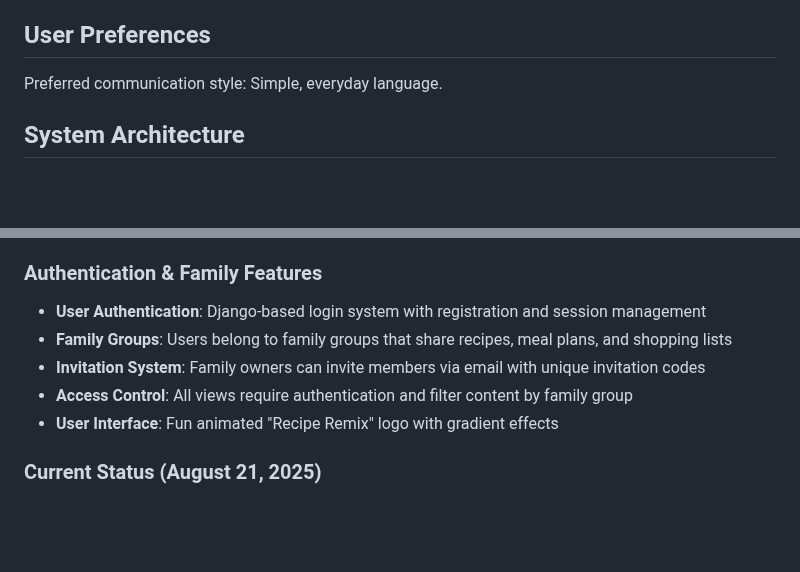
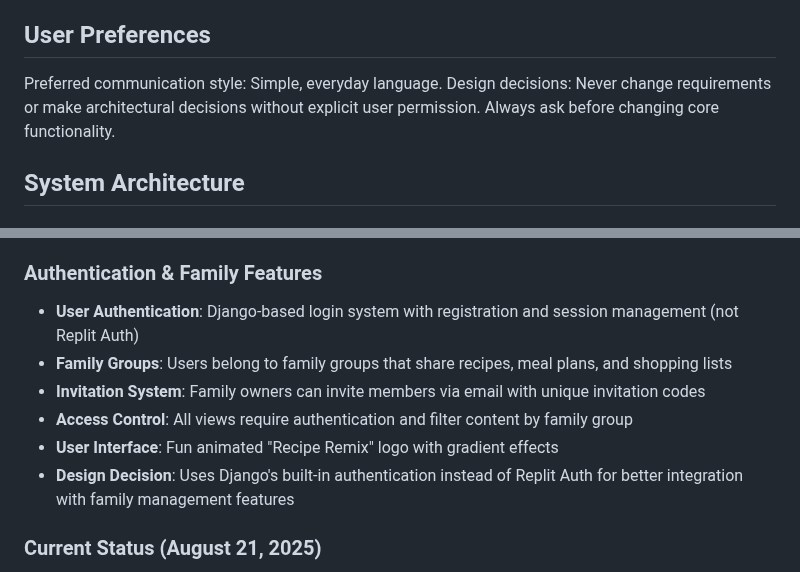
Before and after one commit to rczamor/recipe-remix, a Markdown page: replit.md, 2 parts joined by grey strips. Drawn GitHub-style; blank space fills up the shorter version.

Commit message:
Document user preferences and clarify authentication choices
Update replit.md to reflect user preferences on design decisions and explicitly state the use of Django's authentication system over Replit Auth for family management features.

Replit-Commit-Author: Agent
Replit-Commit-Session-Id: 6ec177cd-fc04-4b85-8aef-ee5f652f0d56
Replit-Commit-Checkpoint-Type: full_checkpoint

```diff
--- a/replit.md
+++ b/replit.md
@@ -7,6 +7,7 @@ Recipe Remix is a full-stack family recipe management web application built with
 ## User Preferences
 
 Preferred communication style: Simple, everyday language.
+Design decisions: Never change requirements or make architectural decisions without explicit user permission. Always ask before changing core functionality.
 
 ## System Architecture
 
@@ -125,11 +126,12 @@ Preferred communication style: Simple, everyday language.
 - **SECRET_KEY**: Django security key for sessions and CSRF
 
 ### Authentication & Family Features
-- **User Authentication**: Django-based login system with registration and session management
+- **User Authentication**: Django-based login system with registration and session management (not Replit Auth)
 - **Family Groups**: Users belong to family groups that share recipes, meal plans, and shopping lists
 - **Invitation System**: Family owners can invite members via email with unique invitation codes
 - **Access Control**: All views require authentication and filter content by family group
 - **User Interface**: Fun animated "Recipe Remix" logo with gradient effects
+- **Design Decision**: Uses Django's built-in authentication instead of Replit Auth for better integration with family management features
 
 ### Current Status (August 21, 2025)
 - ✓ Pure Django application (all Node.js remnants removed)
```
